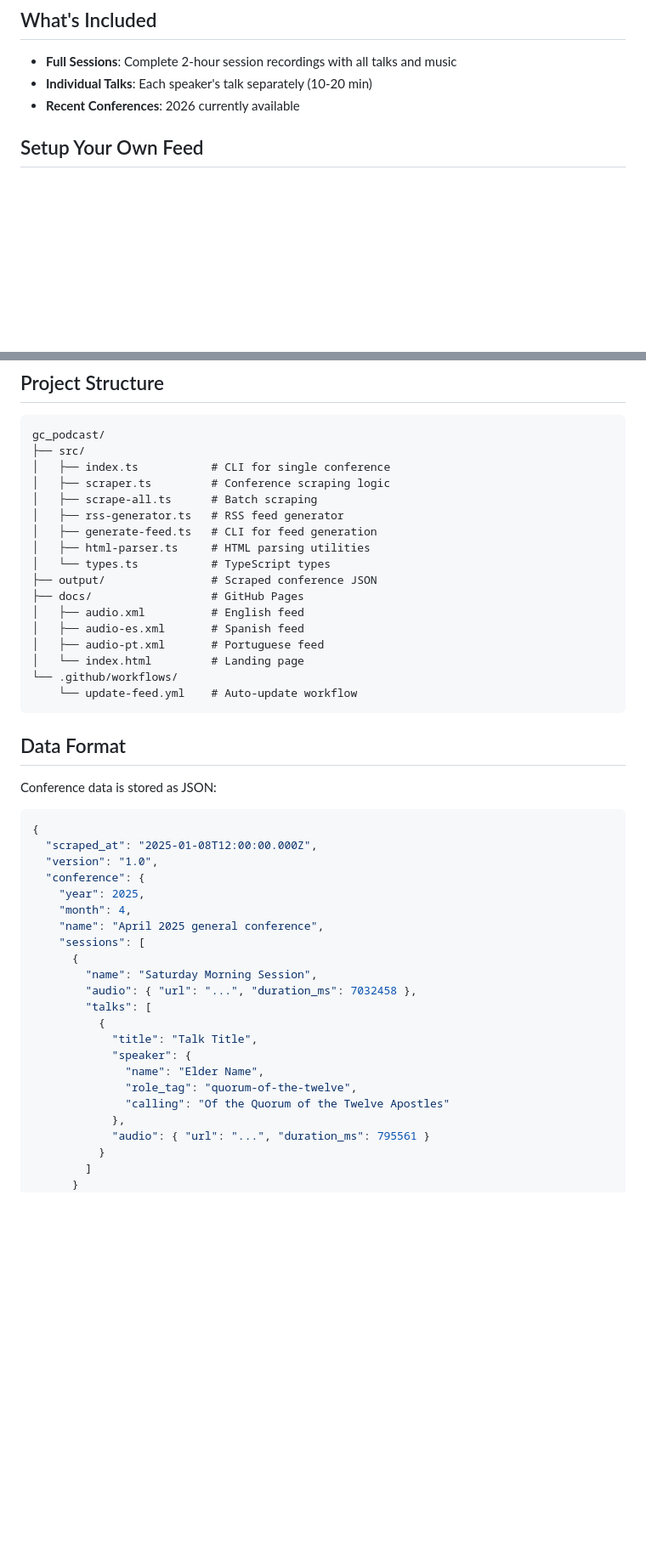
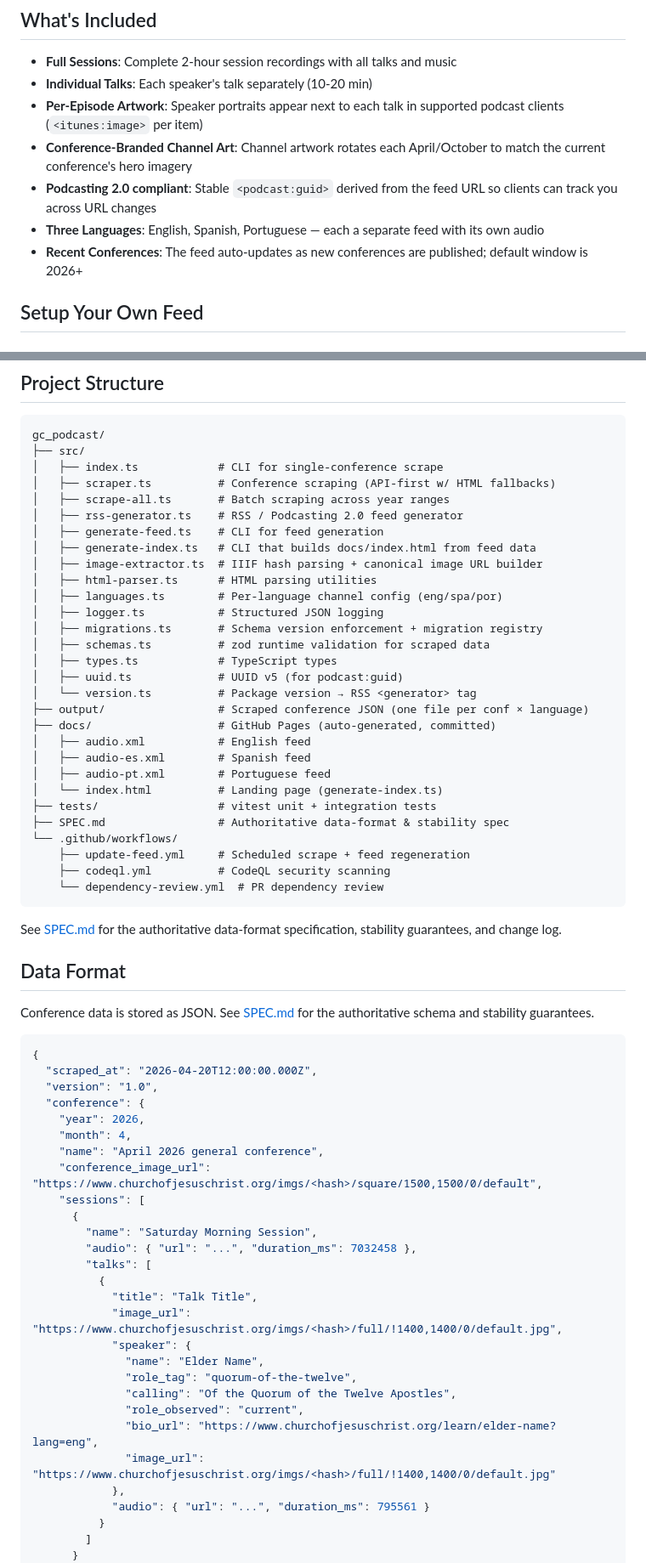
Before and after one commit to nanoDBA/gc_podcast, a Markdown page: README.md, 2 parts joined by grey strips. Shown at 85% size. Rendered like a GitHub page; blank space fills up the shorter version.

Commit message:
docs: refresh README for current feature set; tighten SPEC wording
README updates:
- "What's Included" now lists per-episode artwork (itunes:image per item),
  conference-branded channel art (rotating April/October), Podcasting 2.0
  guid, and three-language support as shipped features
- Project structure reflects the current src/ tree (adds image-extractor,
  languages, logger, migrations, schemas, version, generate-index)
- Data format JSON sample shows talk.image_url, speaker.image_url,
  speaker.bio_url, speaker.role_observed, and conference_image_url
- New sections: role_observed semantics, schema version enforcement,
  development workflow, CI quality gates, SECURITY.md pointer
- Disclaimer rewritten to reflect the hotlink-only posture

SPEC updates:
- §12.5 drops the "when gc_podcast-mnu is released" caveat; the guarantee
  is active now
- §12.9 unchanged

No code changes.

Co-Authored-By: Claude Opus 4.6 <noreply@anthropic.com>

````diff
--- a/README.md
+++ b/README.md
@@ -29,7 +29,11 @@ Works with Apple Podcasts, Overcast, Pocket Casts, Castro, and any RSS reader.
 
 - **Full Sessions**: Complete 2-hour session recordings with all talks and music
 - **Individual Talks**: Each speaker's talk separately (10-20 min)
-- **Recent Conferences**: 2026 currently available
+- **Per-Episode Artwork**: Speaker portraits appear next to each talk in supported podcast clients (`<itunes:image>` per item)
+- **Conference-Branded Channel Art**: Channel artwork rotates each April/October to match the current conference's hero imagery
+- **Podcasting 2.0 compliant**: Stable `<podcast:guid>` derived from the feed URL so clients can track you across URL changes
+- **Three Languages**: English, Spanish, Portuguese — each a separate feed with its own audio
+- **Recent Conferences**: The feed auto-updates as new conferences are published; default window is 2026+
 
 ## Setup Your Own Feed
 
@@ -121,35 +125,50 @@ npm run feed -- --no-talks                      # Sessions only
 ```
 gc_podcast/
 ├── src/
-│   ├── index.ts           # CLI for single conference
-│   ├── scraper.ts         # Conference scraping logic
-│   ├── scrape-all.ts      # Batch scraping
-│   ├── rss-generator.ts   # RSS feed generator
-│   ├── generate-feed.ts   # CLI for feed generation
-│   ├── html-parser.ts     # HTML parsing utilities
-│   └── types.ts           # TypeScript types
-├── output/                # Scraped conference JSON
-├── docs/                  # GitHub Pages
-│   ├── audio.xml          # English feed
-│   ├── audio-es.xml       # Spanish feed
-│   ├── audio-pt.xml       # Portuguese feed
-│   └── index.html         # Landing page
+│   ├── index.ts            # CLI for single-conference scrape
+│   ├── scraper.ts          # Conference scraping (API-first w/ HTML fallbacks)
+│   ├── scrape-all.ts       # Batch scraping across year ranges
+│   ├── rss-generator.ts    # RSS / Podcasting 2.0 feed generator
+│   ├── generate-feed.ts    # CLI for feed generation
+│   ├── generate-index.ts   # CLI that builds docs/index.html from feed data
+│   ├── image-extractor.ts  # IIIF hash parsing + canonical image URL builder
+│   ├── html-parser.ts      # HTML parsing utilities
+│   ├── languages.ts        # Per-language channel config (eng/spa/por)
+│   ├── logger.ts           # Structured JSON logging
+│   ├── migrations.ts       # Schema version enforcement + migration registry
+│   ├── schemas.ts          # zod runtime validation for scraped data
+│   ├── types.ts            # TypeScript types
+│   ├── uuid.ts             # UUID v5 (for podcast:guid)
+│   └── version.ts          # Package version → RSS <generator> tag
+├── output/                 # Scraped conference JSON (one file per conf × language)
+├── docs/                   # GitHub Pages (auto-generated, committed)
+│   ├── audio.xml           # English feed
+│   ├── audio-es.xml        # Spanish feed
+│   ├── audio-pt.xml        # Portuguese feed
+│   └── index.html          # Landing page (generate-index.ts)
+├── tests/                  # vitest unit + integration tests
+├── SPEC.md                 # Authoritative data-format & stability spec
 └── .github/workflows/
-    └── update-feed.yml    # Auto-update workflow
+    ├── update-feed.yml     # Scheduled scrape + feed regeneration
+    ├── codeql.yml          # CodeQL security scanning
+    └── dependency-review.yml  # PR dependency review
 ```
+
+See [SPEC.md](./SPEC.md) for the authoritative data-format specification, stability guarantees, and change log.
 
 ## Data Format
 
-Conference data is stored as JSON:
+Conference data is stored as JSON. See [SPEC.md](./SPEC.md) for the authoritative schema and stability guarantees.
 
 ```json
 {
-  "scraped_at": "2025-01-08T12:00:00.000Z",
+  "scraped_at": "2026-04-20T12:00:00.000Z",
   "version": "1.0",
   "conference": {
-    "year": 2025,
+    "year": 2026,
     "month": 4,
-    "name": "April 2025 general conference",
+    "name": "April 2026 general conference",
+    "conference_image_url": "https://www.churchofjesuschrist.org/imgs/<hash>/square/1500,1500/0/default",
     "sessions": [
       {
         "name": "Saturday Morning Session",
@@ -157,10 +176,14 @@ Conference data is stored as JSON:
         "talks": [
           {
             "title": "Talk Title",
+            "image_url": "https://www.churchofjesuschrist.org/imgs/<hash>/full/!1400,1400/0/default.jpg",
             "speaker": {
               "name": "Elder Name",
               "role_tag": "quorum-of-the-twelve",
-              "calling": "Of the Quorum of the Twelve Apostles"
+              "calling": "Of the Quorum of the Twelve Apostles",
+              "role_observed": "current",
+              "bio_url": "https://www.churchofjesuschrist.org/learn/elder-name?lang=eng",
+              "image_url": "https://www.churchofjesuschrist.org/imgs/<hash>/full/!1400,1400/0/default.jpg"
             },
             "audio": { "url": "...", "duration_ms": 795561 }
           }
````
Also changed, not shown: other parts of README.md (+37 -1 lines), SPEC.md (+1 -1 lines).
